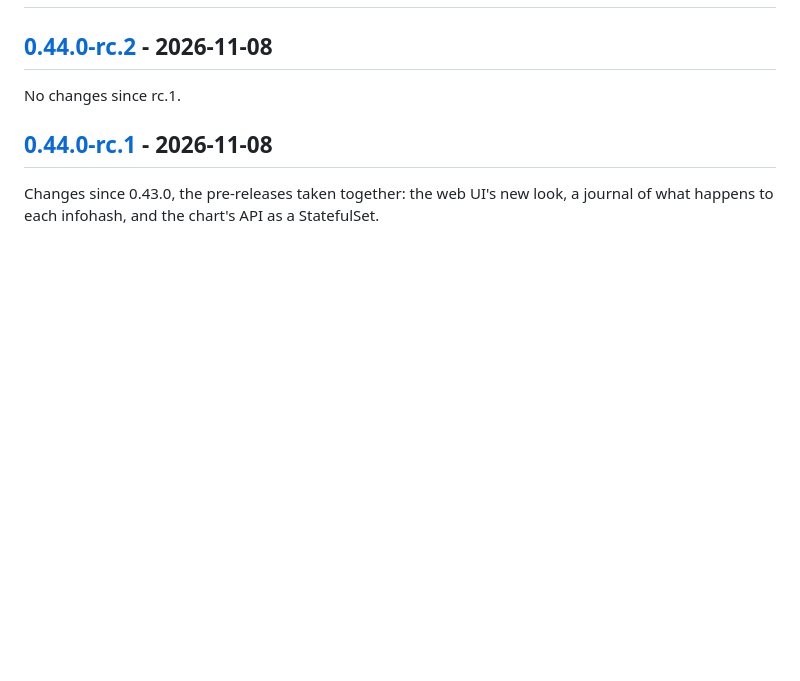
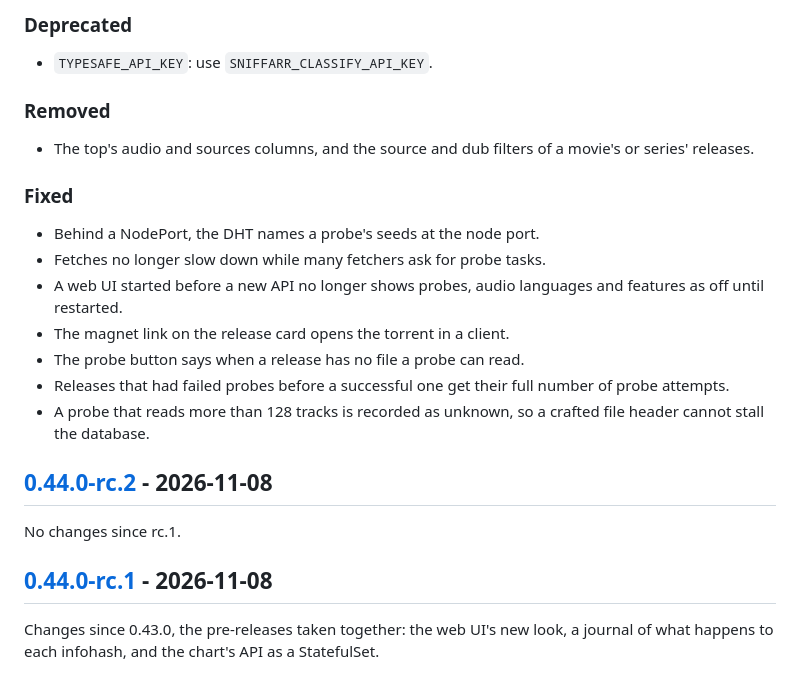
Before and after one commit to mikluko/sniffarr, a Markdown page: CHANGELOG.md, the part around one of its changes. Drawn GitHub-style; blank space fills up the shorter version.

Commit message:
CHANGELOG.md: 0.44.0
Assisted-by: Claude Code (claude-opus-5-5)

```diff
--- a/CHANGELOG.md
+++ b/CHANGELOG.md
@@ -9,3 +45,20 @@ and this project adheres to [Semantic Versioning](https://semver.org/spec/v2.0.0
+### Deprecated
+
+- `TYPESAFE_API_KEY`: use `SNIFFARR_CLASSIFY_API_KEY`.
+
+### Removed
+
+- The top's audio and sources columns, and the source and dub filters of a movie's or series' releases.
+
+### Fixed
+
+- Behind a NodePort, the DHT names a probe's seeds at the node port.
+- Fetches no longer slow down while many fetchers ask for probe tasks.
+- A web UI started before a new API no longer shows probes, audio languages and features as off until restarted.
+- The magnet link on the release card opens the torrent in a client.
+- The probe button says when a release has no file a probe can read.
+- Releases that had failed probes before a successful one get their full number of probe attempts.
+- A probe that reads more than 128 tracks is recorded as unknown, so a crafted file header cannot stall the database.
 
 ## [0.44.0-rc.2] - 2026-11-08
 
```
Also changed, not shown: other parts of CHANGELOG.md (+38 -1 lines).
